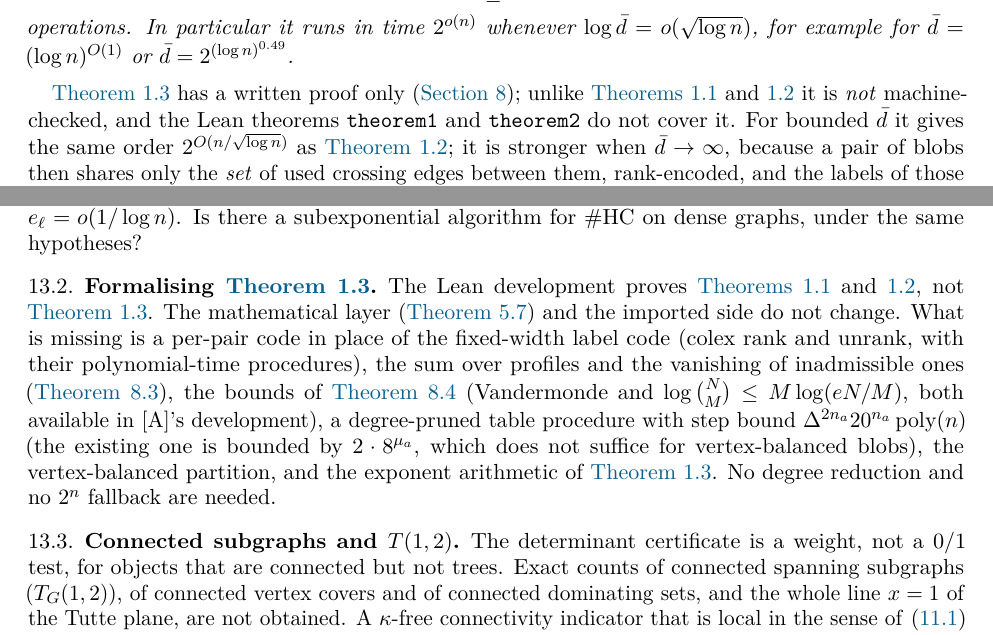
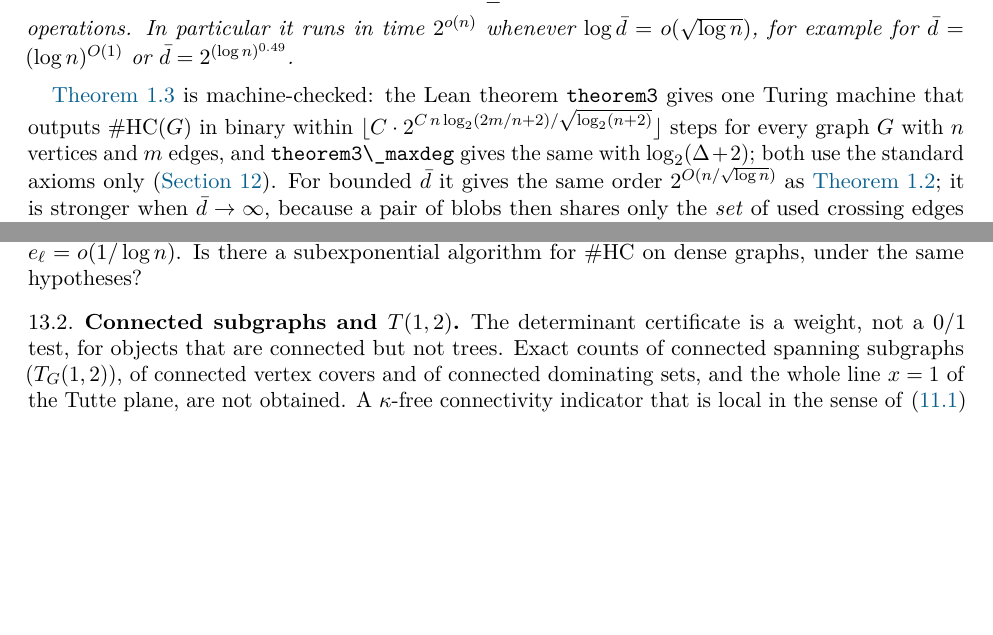
Before and after one commit to xennygrimmato/eth-hamiltonicity, a LaTeX paper (paper/main.tex): two parts of pages 3 and 27 of 29 before the commit and two parts of pages 3 and 27 of 28 after it, joined at a grey line, cut so that both start at the same text, the shorter picture padded with empty space. Compiled offline with pdfLaTeX.

Commit message:
Lean: Theorem 1.3 (exact #HC in 2^{O(n log(2m/n+2)/sqrt log n)}, and max-degree form) at Turing-machine level
theorem3 and theorem3_maxdeg: one machine for all graphs, propext, Classical.choice, Quot.sound.
New bridge modules Unrank, PairCode, VertexBalanced, RankNetwork, RankProcs, DegTableProc,
RankWordProcs, Theorem3, DPackage. Paper and README relabelled: every theorem stated in the
paper is now machine-checked.

Co-Authored-By: Claude Opus 5.5 <noreply@anthropic.com>
Claude-Session: https://claude.ai/code/session_01WVtE2AvEizCcaocaN8Gfc9

```diff
--- a/paper/main.tex
+++ b/paper/main.tex
@@ -192,9 +192,11 @@ operations. In particular it runs in time $2^{o(n)}$ whenever $\log\bar d=o(\sqr
 example for $\bar d=(\log n)^{O(1)}$ or $\bar d=2^{(\log n)^{0.49}}$.
 \end{theorem}
 
-\Cref{thm:main-degree} has a written proof only (\cref{sec:degree}); unlike
-\cref{thm:main-delta,thm:main-rate} it is \emph{not} machine-checked, and the Lean theorems
-\lean{theorem1} and \lean{theorem2} do not cover it. For bounded $\bar d$ it gives the same order
+\Cref{thm:main-degree} is machine-checked: the Lean theorem \lean{theorem3} gives one Turing
+machine that outputs $\HC(G)$ in binary within
+$\lfloor C\cdot2^{C\,n\log_2(2m/n+2)/\sqrt{\log_2(n+2)}}\rfloor$ steps for every graph $G$ with $n$
+vertices and $m$ edges, and \lean{theorem3\_maxdeg} gives the same with $\log_2(\Delta+2)$; both
+use the standard axioms only (\cref{sec:verification}). For bounded $\bar d$ it gives the same order
 $2^{O(n/\sqrt{\log n})}$ as \cref{thm:main-rate}; it is stronger when $\bar d\to\infty$, because a
 pair of blobs then shares only the \emph{set} of used crossing edges between them,
 rank-encoded, and the labels of those edges, so the total number of shared bits is about
@@ -1882,17 +1887,6 @@ bits is the information content of a Hamiltonian cycle, so for any network of th
 shares the cycle across the blobs the leading term $e_\ell U$ is $\Omega(e_\ell n\log n)$, which is
 above $n$ unless $e_\ell=o(1/\log n)$. Is
 there a subexponential algorithm for $\HC$ on dense graphs, under the same hypotheses?
-
-\subsection{Formalising \texorpdfstring{\cref{thm:main-degree}}{Theorem 1.3}} The Lean
-development proves \cref{thm:main-delta,thm:main-rate}, not \cref{thm:main-degree}. The
-mathematical layer (\cref{thm:blob}) and the imported side do not change. What is missing is a
-per-pair code in place of the fixed-width label code (colex rank and unrank, with their
-polynomial-time procedures), the sum over profiles and the vanishing of inadmissible ones
-(\cref{thm:rank-value}), the bounds of \cref{prop:rank-parameters} (Vandermonde and
-$\log\binom NM\le M\log(eN/M)$, both available in \A's development), a degree-pruned table procedure
-with step bound $\Delta^{2n_a}20^{n_a}\poly(n)$ (the existing one is bounded by $2\cdot8^{\mu_a}$,
-which does not suffice for vertex-balanced blobs), the vertex-balanced partition, and the exponent
-arithmetic of \cref{thm:main-degree}. No degree reduction and no $2^n$ fallback are needed.
 
 \subsection{Connected subgraphs and \texorpdfstring{$T(1,2)$}{T(1,2)}} The determinant certificate is a weight, not a $0/1$
 test, for objects that are connected but not trees. Exact counts of connected spanning subgraphs
```
Also changed, not shown: README.md, docs/exact-hc-paper.pdf, paper/main.pdf, paper/main.tex (23 more changed lines), 9 other files.
